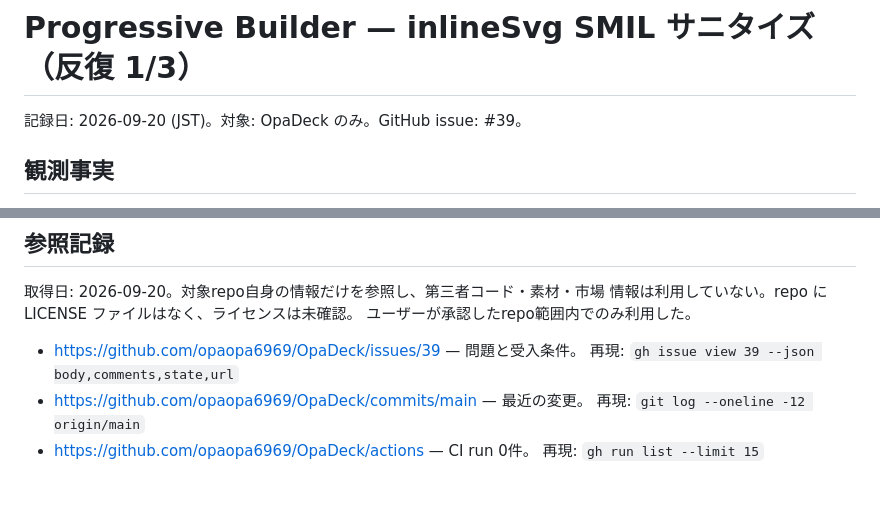
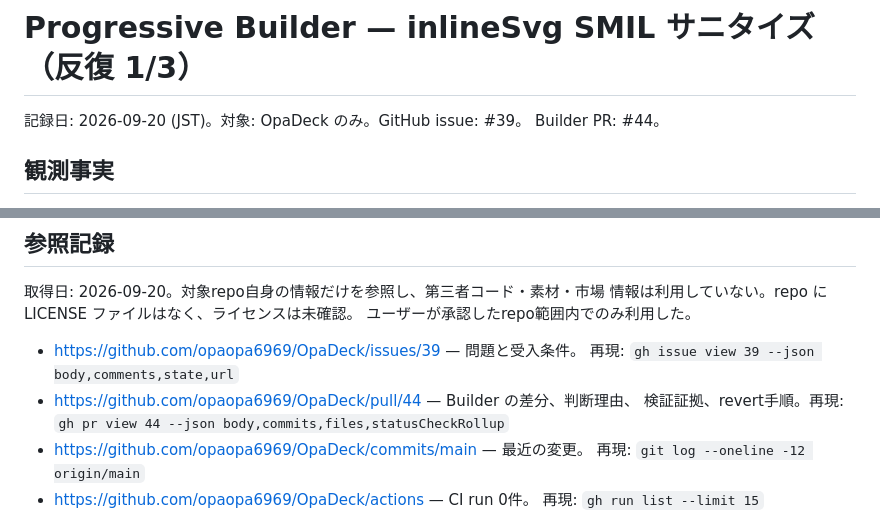
Before and after one commit to opaopa6969/OpaDeck, a Markdown page: docs/autonomy/2026-09-20-inlinesvg-smil.md, 2 parts joined by grey strips. Rendered like a GitHub page; blank space fills up the shorter version.

Commit message:
docs: link SMIL sanitizer builder PR

```diff
--- a/docs/autonomy/2026-09-20-inlinesvg-smil.md
+++ b/docs/autonomy/2026-09-20-inlinesvg-smil.md
@@ -1,6 +1,7 @@
 # Progressive Builder — inlineSvg SMIL サニタイズ（反復 1/3）
 
 記録日: 2026-09-20 (JST)。対象: OpaDeck のみ。GitHub issue: #39。
+Builder PR: #44。
 
 ## 観測事実
 
@@ -64,6 +65,8 @@ issue #39 の reopen。データ移行はない。次候補は open issue #38、
 
 - https://github.com/opaopa6969/OpaDeck/issues/39 — 問題と受入条件。
   再現: `gh issue view 39 --json body,comments,state,url`
+- https://github.com/opaopa6969/OpaDeck/pull/44 — Builder の差分、判断理由、
+  検証証拠、revert手順。再現: `gh pr view 44 --json body,commits,files,statusCheckRollup`
 - https://github.com/opaopa6969/OpaDeck/commits/main — 最近の変更。
   再現: `git log --oneline -12 origin/main`
 - https://github.com/opaopa6969/OpaDeck/actions — CI run 0件。
```
